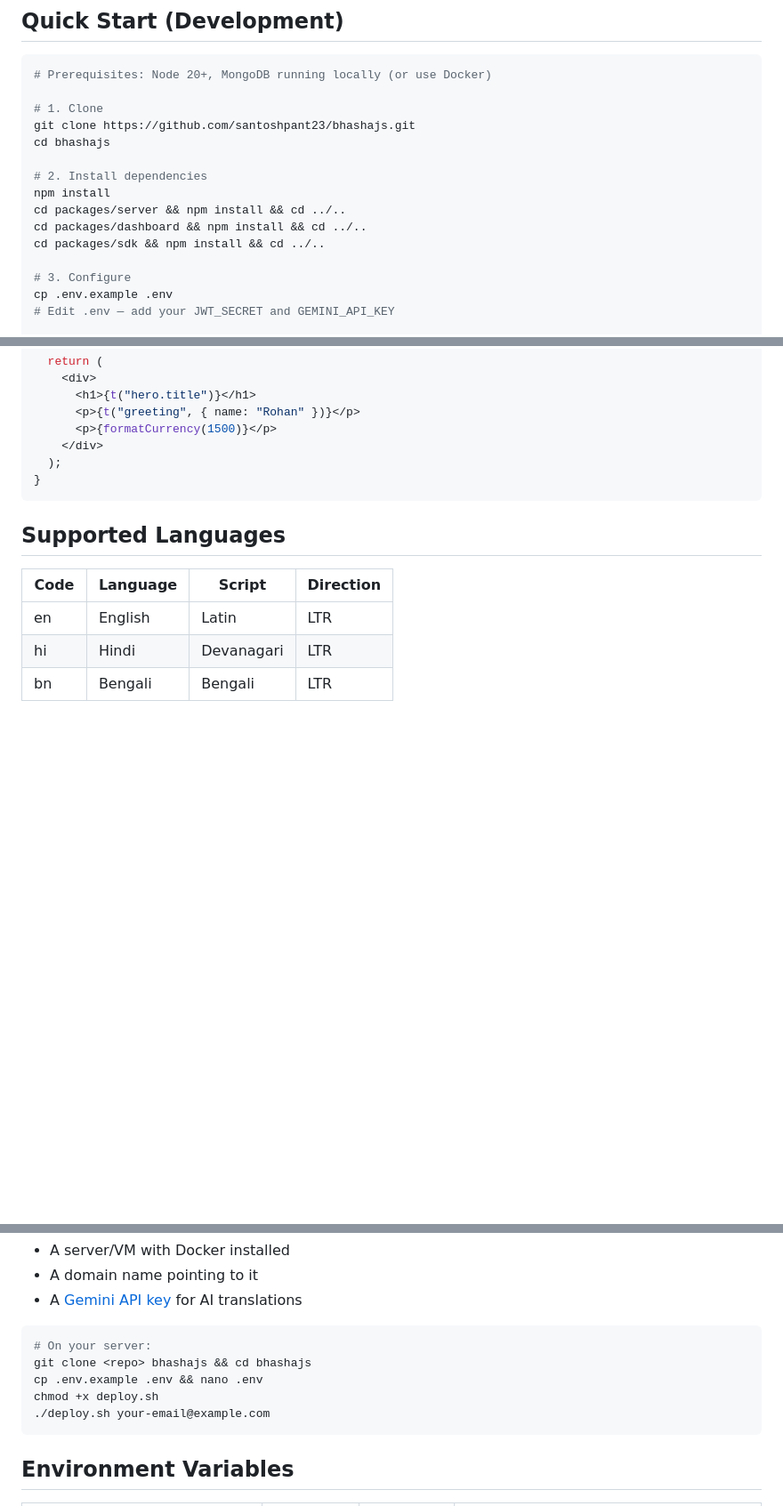
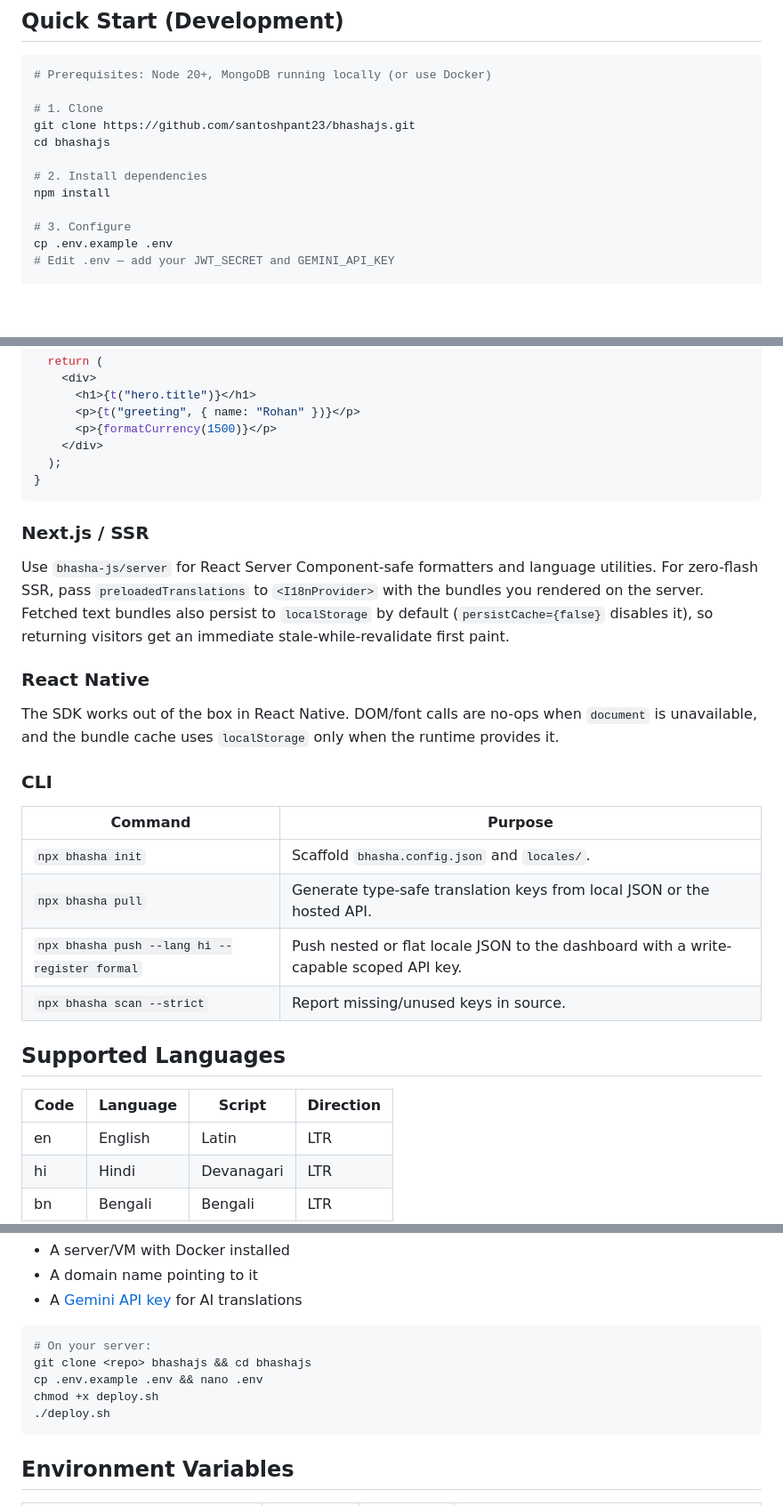
Before and after one commit to Santoshpant23/bhashajs, a Markdown page: README.md, 3 parts joined by grey strips. Shown at 89% size. GitHub-like rendering; blank space fills up the shorter version.

````diff
--- a/README.md
+++ b/README.md
@@ -51,9 +51,6 @@ cd bhashajs
 
 # 2. Install dependencies
 npm install
-cd packages/server && npm install && cd ../..
-cd packages/dashboard && npm install && cd ../..
-cd packages/sdk && npm install && cd ../..
 
 # 3. Configure
 cp .env.example .env
@@ -115,6 +112,23 @@ function Content() {
 }
 ```
 
+### Next.js / SSR
+
+Use `bhasha-js/server` for React Server Component-safe formatters and language utilities. For zero-flash SSR, pass `preloadedTranslations` to `<I18nProvider>` with the bundles you rendered on the server. Fetched text bundles also persist to `localStorage` by default (`persistCache={false}` disables it), so returning visitors get an immediate stale-while-revalidate first paint.
+
+### React Native
+
+The SDK works out of the box in React Native. DOM/font calls are no-ops when `document` is unavailable, and the bundle cache uses `localStorage` only when the runtime provides it.
+
+### CLI
+
+| Command | Purpose |
+|---------|---------|
+| `npx bhasha init` | Scaffold `bhasha.config.json` and `locales/`. |
+| `npx bhasha pull` | Generate type-safe translation keys from local JSON or the hosted API. |
+| `npx bhasha push --lang hi --register formal` | Push nested or flat locale JSON to the dashboard with a write-capable scoped API key. |
+| `npx bhasha scan --strict` | Report missing/unused keys in source. |
+
 ## Supported Languages
 
 | Code | Language | Script | Direction |
@@ -146,7 +160,7 @@ See the deployment steps in the repo. You need:
 git clone <repo> bhashajs && cd bhashajs
 cp .env.example .env && nano .env
 chmod +x deploy.sh
-./deploy.sh your-email@example.com
+./deploy.sh
 ```
 
 ## Environment Variables
````
Also changed, not shown: other parts of README.md (+1 -0 lines).
